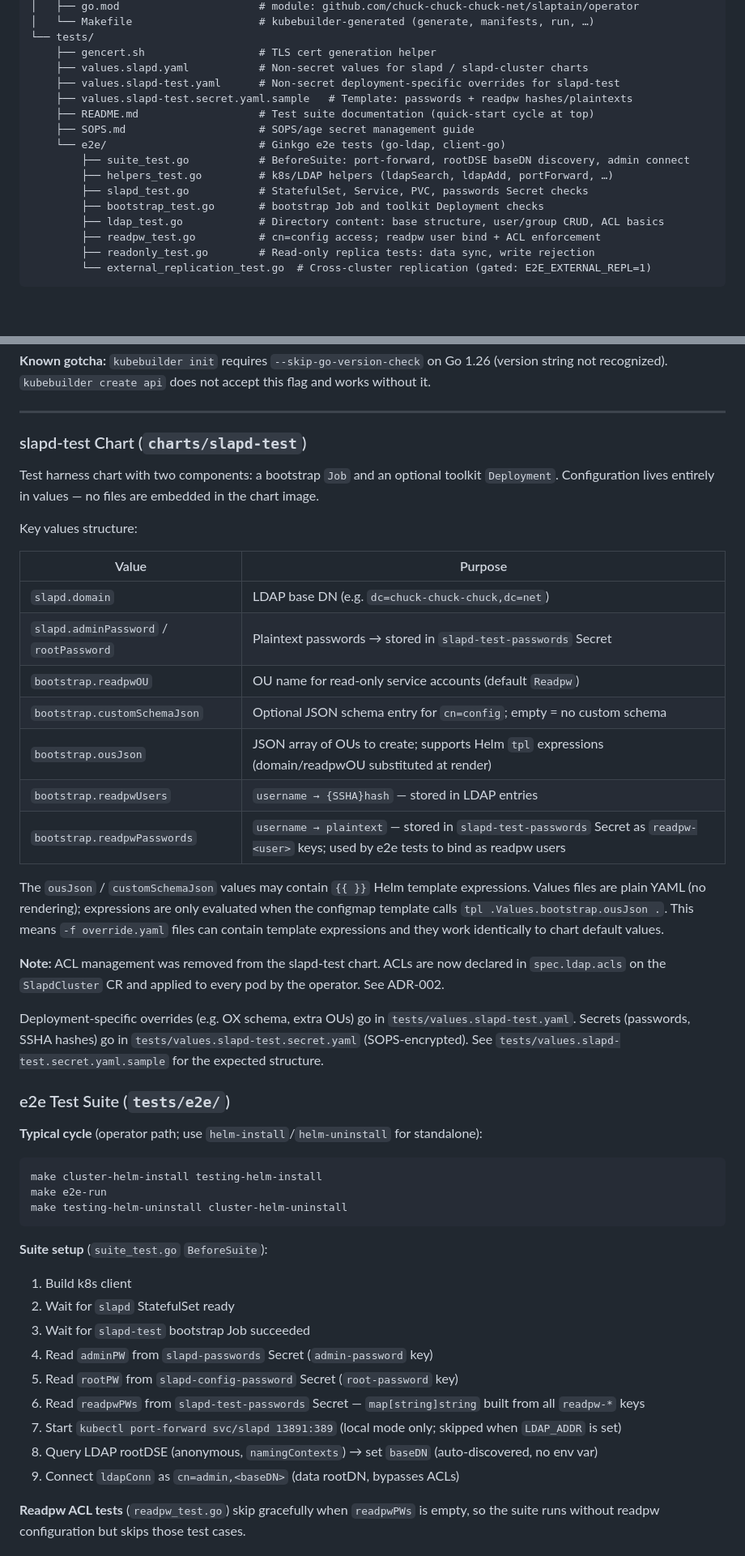
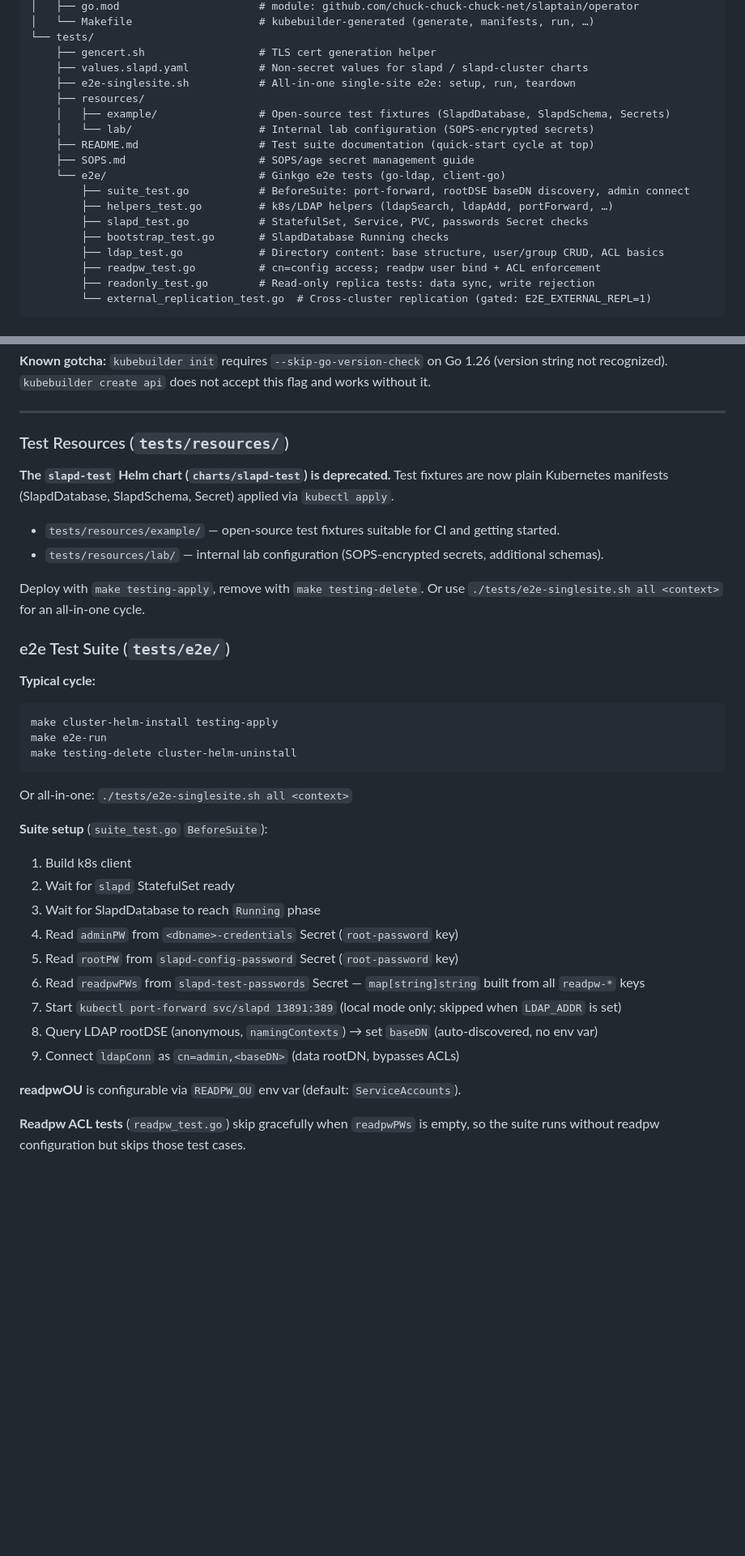
Before and after one commit to chuck-chuck-chuck-net/slaptain, a Markdown page: CLAUDE.md, 2 parts joined by grey strips. Shown at 81% size. Drawn GitHub-style; blank space fills up the shorter version.

````diff
--- a/CLAUDE.md
+++ b/CLAUDE.md
@@ -78,15 +78,17 @@ distroless, read-only root FS) as secondary goal — pursued where it doesn't co
 └── tests/
     ├── gencert.sh                  # TLS cert generation helper
     ├── values.slapd.yaml           # Non-secret values for slapd / slapd-cluster charts
-    ├── values.slapd-test.yaml      # Non-secret deployment-specific overrides for slapd-test
-    ├── values.slapd-test.secret.yaml.sample   # Template: passwords + readpw hashes/plaintexts
+    ├── e2e-singlesite.sh           # All-in-one single-site e2e: setup, run, teardown
+    ├── resources/
+    │   ├── example/                # Open-source test fixtures (SlapdDatabase, SlapdSchema, Secrets)
+    │   └── lab/                    # Internal lab configuration (SOPS-encrypted secrets)
     ├── README.md                   # Test suite documentation (quick-start cycle at top)
     ├── SOPS.md                     # SOPS/age secret management guide
     └── e2e/                        # Ginkgo e2e tests (go-ldap, client-go)
         ├── suite_test.go           # BeforeSuite: port-forward, rootDSE baseDN discovery, admin connect
         ├── helpers_test.go         # k8s/LDAP helpers (ldapSearch, ldapAdd, portForward, …)
         ├── slapd_test.go           # StatefulSet, Service, PVC, passwords Secret checks
-        ├── bootstrap_test.go       # bootstrap Job and toolkit Deployment checks
+        ├── bootstrap_test.go       # SlapdDatabase Running checks
         ├── ldap_test.go            # Directory content: base structure, user/group CRUD, ACL basics
         ├── readpw_test.go          # cn=config access; readpw user bind + ACL enforcement
         ├── readonly_test.go        # Read-only replica tests: data sync, write rejection
@@ -170,55 +171,40 @@ distroless, read-only root FS) as secondary goal — pursued where it doesn't co
 
 ---
 
-### slapd-test Chart (`charts/slapd-test`)
+### Test Resources (`tests/resources/`)
 
-Test harness chart with two components: a bootstrap `Job` and an optional toolkit `Deployment`.
-Configuration lives entirely in values — no files are embedded in the chart image.
+**The `slapd-test` Helm chart (`charts/slapd-test`) is deprecated.** Test fixtures are now
+plain Kubernetes manifests (SlapdDatabase, SlapdSchema, Secret) applied via `kubectl apply`.
 
-Key values structure:
+- `tests/resources/example/` — open-source test fixtures suitable for CI and getting started.
+- `tests/resources/lab/` — internal lab configuration (SOPS-encrypted secrets, additional schemas).
 
-| Value | Purpose |
-|---|---|
-| `slapd.domain` | LDAP base DN (e.g. `dc=chuck-chuck-chuck,dc=net`) |
-| `slapd.adminPassword` / `rootPassword` | Plaintext passwords → stored in `slapd-test-passwords` Secret |
-| `bootstrap.readpwOU` | OU name for read-only service accounts (default `Readpw`) |
-| `bootstrap.customSchemaJson` | Optional JSON schema entry for `cn=config`; empty = no custom schema |
-| `bootstrap.ousJson` | JSON array of OUs to create; supports Helm `tpl` expressions (domain/readpwOU substituted at render) |
-| `bootstrap.readpwUsers` | `username → {SSHA}hash` — stored in LDAP entries |
-| `bootstrap.readpwPasswords` | `username → plaintext` — stored in `slapd-test-passwords` Secret as `readpw-<user>` keys; used by e2e tests to bind as readpw users |
-
-The `ousJson` / `customSchemaJson` values may contain `{{ }}` Helm template expressions.
-Values files are plain YAML (no rendering); expressions are only evaluated when the configmap
-template calls `tpl .Values.bootstrap.ousJson .`. This means `-f override.yaml` files can
-contain template expressions and they work identically to chart default values.
-
-**Note:** ACL management was removed from the slapd-test chart. ACLs are now declared in
-`spec.ldap.acls` on the `SlapdCluster` CR and applied to every pod by the operator.
-See ADR-002.
-
-Deployment-specific overrides (e.g. OX schema, extra OUs) go in `tests/values.slapd-test.yaml`.
-Secrets (passwords, SSHA hashes) go in `tests/values.slapd-test.secret.yaml` (SOPS-encrypted).
-See `tests/values.slapd-test.secret.yaml.sample` for the expected structure.
+Deploy with `make testing-apply`, remove with `make testing-delete`.
+Or use `./tests/e2e-singlesite.sh all <context>` for an all-in-one cycle.
 
 ### e2e Test Suite (`tests/e2e/`)
 
-**Typical cycle** (operator path; use `helm-install`/`helm-uninstall` for standalone):
+**Typical cycle:**
 ```bash
-make cluster-helm-install testing-helm-install
+make cluster-helm-install testing-apply
 make e2e-run
-make testing-helm-uninstall cluster-helm-uninstall
+make testing-delete cluster-helm-uninstall
 ```
+
+Or all-in-one: `./tests/e2e-singlesite.sh all <context>`
 
 **Suite setup** (`suite_test.go` `BeforeSuite`):
 1. Build k8s client
 2. Wait for `slapd` StatefulSet ready
-3. Wait for `slapd-test` bootstrap Job succeeded
-4. Read `adminPW` from `slapd-passwords` Secret (`admin-password` key)
+3. Wait for SlapdDatabase to reach `Running` phase
+4. Read `adminPW` from `<dbname>-credentials` Secret (`root-password` key)
 5. Read `rootPW` from `slapd-config-password` Secret (`root-password` key)
 6. Read `readpwPWs` from `slapd-test-passwords` Secret — `map[string]string` built from all `readpw-*` keys
 7. Start `kubectl port-forward svc/slapd 13891:389` (local mode only; skipped when `LDAP_ADDR` is set)
 8. Query LDAP rootDSE (anonymous, `namingContexts`) → set `baseDN` (auto-discovered, no env var)
 9. Connect `ldapConn` as `cn=admin,<baseDN>` (data rootDN, bypasses ACLs)
+
+**readpwOU** is configurable via `READPW_OU` env var (default: `ServiceAccounts`).
 
 **Readpw ACL tests** (`readpw_test.go`) skip gracefully when `readpwPWs` is empty, so the suite
 runs without readpw configuration but skips those test cases.
````
Also changed, not shown: other parts of CLAUDE.md (+56 -64 lines).
